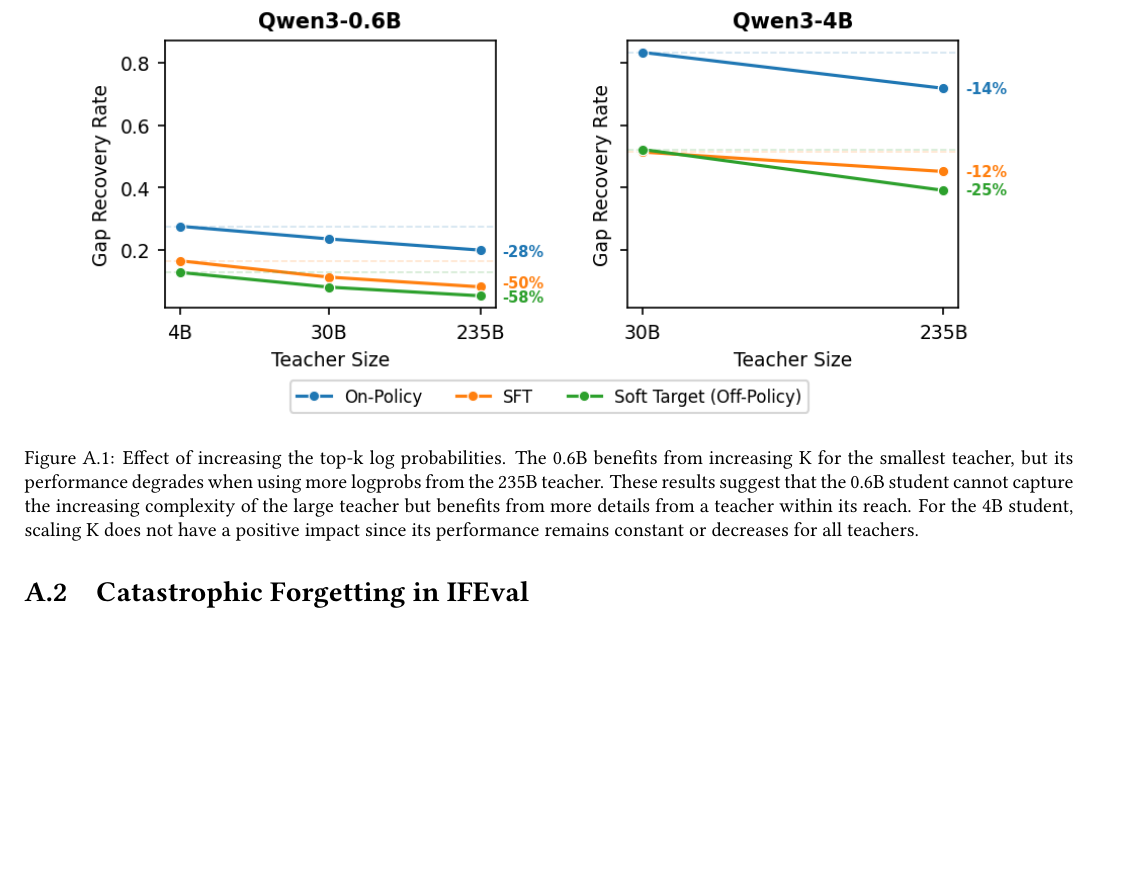
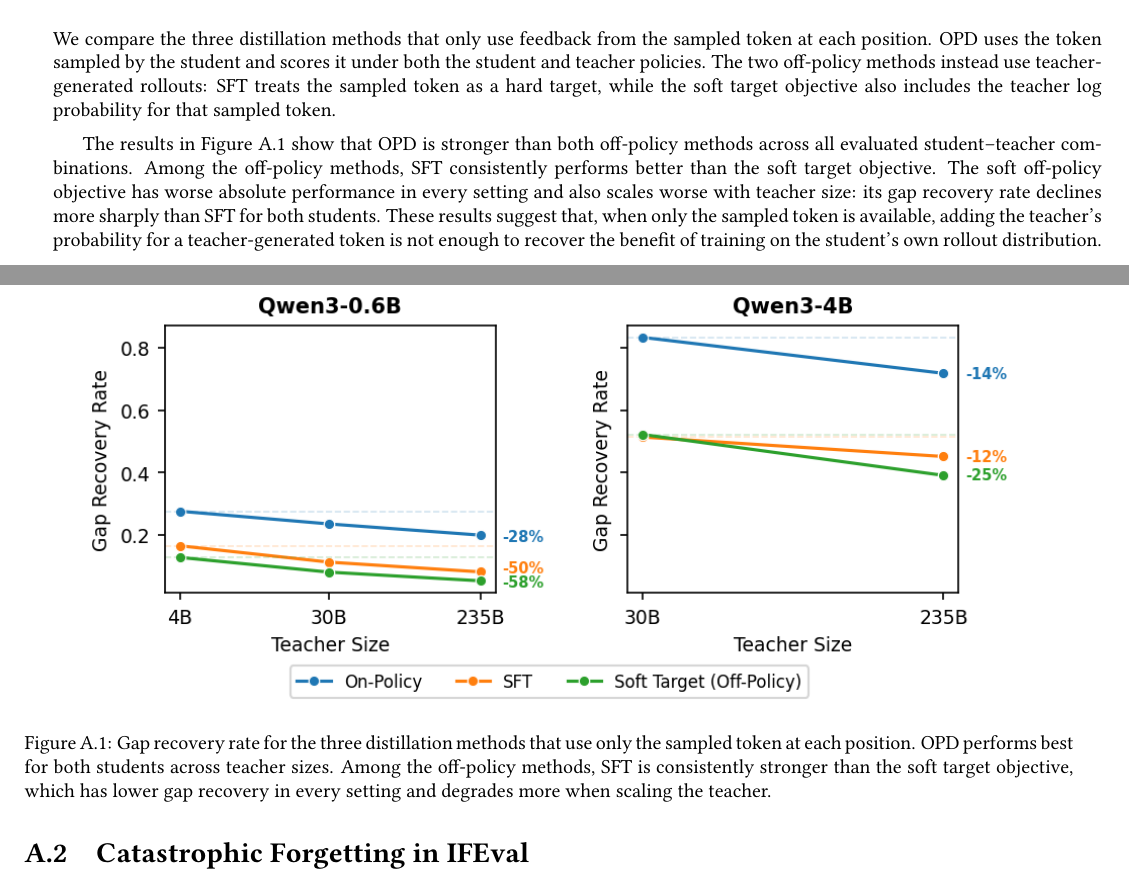
Before and after one commit to cmpatino/msc-thesis, a LaTeX thesis (msc_thesis.tex, which reads sections/7-appendix.tex): part of page 48 of 50 before the commit and two parts of pages 47 and 48 of 50 after it, the two joined at a grey line, cut at the place of the change, the shorter picture padded with empty space. Compiled offline with pdfLaTeX.

Commit message:
Start writing appendix

```diff
--- a/sections/7-appendix.tex
+++ b/sections/7-appendix.tex
@@ -2,10 +2,14 @@
 
 \section{OPD vs Off-Policy Methods} \label{sec: exps_off_vs_on}
 
+We compare the three distillation methods that only use feedback from the sampled token at each position. OPD uses the token sampled by the student and scores it under both the student and teacher policies. The two off-policy methods instead use teacher-generated rollouts: SFT treats the sampled token as a hard target, while the soft target objective also includes the teacher log probability for that sampled token.
+
+The results in Figure~\ref{fig: opd_vs_off-policy} show that OPD is stronger than both off-policy methods across all evaluated student--teacher combinations. Among the off-policy methods, SFT consistently performs better than the soft target objective. The soft off-policy objective has worse absolute performance in every setting and also scales worse with teacher size: its gap recovery rate declines more sharply than SFT for both students. These results suggest that, when only the sampled token is available, adding the teacher's probability for a teacher-generated token is not enough to recover the benefit of training on the student's own rollout distribution.
+
 \begin{figure}
     \centering
     \includegraphics[width=0.9\linewidth]{figures/off_vs_on_policy.png}
-    \caption{Effect of increasing the top-k log probabilities. The 0.6B benefits from increasing K for the smallest teacher, but its performance degrades when using more logprobs from the 235B teacher. These results suggest that the 0.6B student cannot capture the increasing complexity of the large teacher but benefits from more details from a teacher within its reach. For the 4B student, scaling K does not have a positive impact since its performance remains constant or decreases for all teachers.}
+    \caption{Gap recovery rate for the three distillation methods that use only the sampled token at each position. OPD performs best for both students across teacher sizes. Among the off-policy methods, SFT is consistently stronger than the soft target objective, which has lower gap recovery in every setting and degrades more when scaling the teacher.}
     \label{fig: opd_vs_off-policy}
 \end{figure}
 
```
